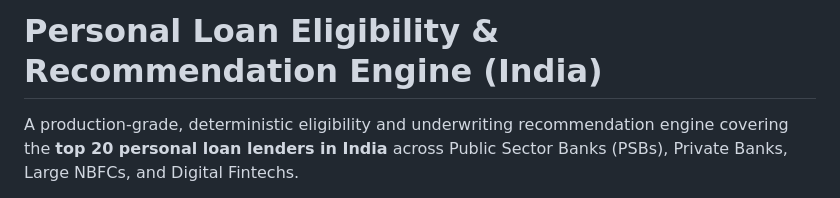
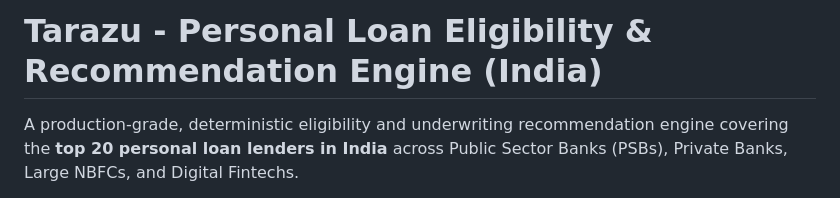
Before and after one commit to jankipatel20/personal-loan-eligibility, a Markdown page: README.md, the part around the change. Rendered like a GitHub page.

Commit message:
Revise README with project details and structure
Updated README to include project title, description, and structured content.

```diff
--- a/README.md
+++ b/README.md
@@ -1,4 +1,4 @@
-# Personal Loan Eligibility & Recommendation Engine (India)
+# Tarazu - Personal Loan Eligibility & Recommendation Engine (India)
 
 A production-grade, deterministic eligibility and underwriting recommendation engine covering the **top 20 personal loan lenders in India** across Public Sector Banks (PSBs), Private Banks, Large NBFCs, and Digital Fintechs.
 
```
